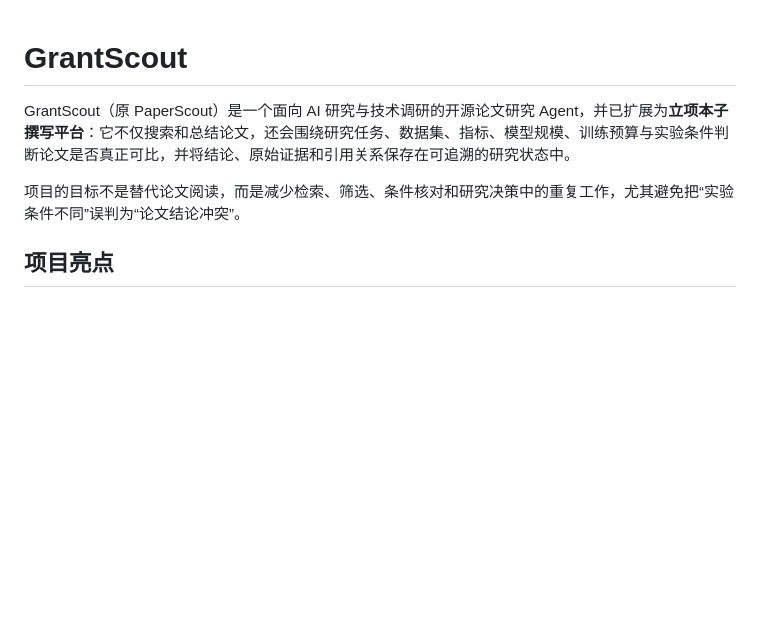
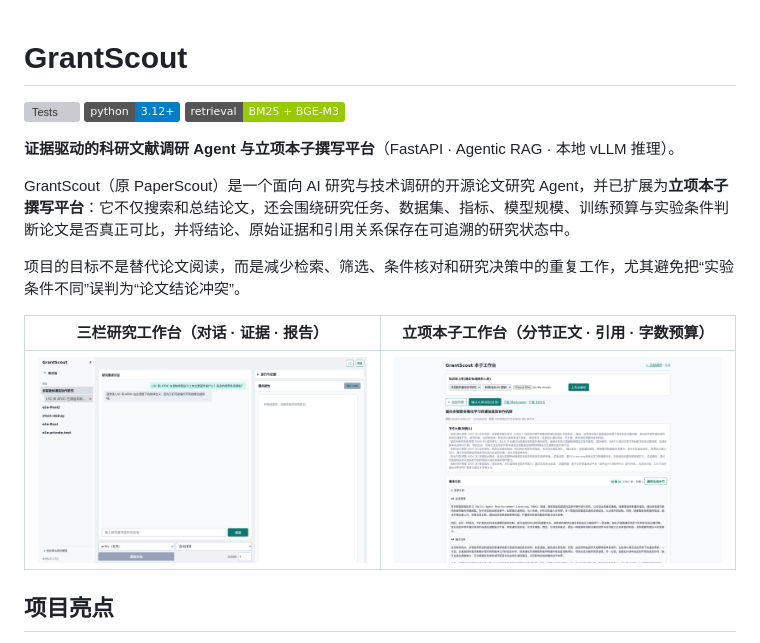
Before and after one commit to exuusiai/grantscout, a Markdown page: README.md, the part around the change. Rendered like a GitHub page; pictures changed too: docs/assets/proposal-detail.png (added), docs/assets/workspace.png (added); badges without logos; blank space fills up the shorter version; grey boxes are pictures that could not be loaded.

Commit message:
Add showcase screenshots and restructure README landing section
Two real-workflow screenshots: the three-pane research workspace with a
grounded Q&A conversation over a private corpus, and the proposal workbench
showing a five-section draft with citation markers and per-section word
budgets. The README now leads with badges, a one-line positioning, and the
side-by-side shots before the detailed introduction.

```diff
--- a/README.md
+++ b/README.md
@@ -1,8 +1,18 @@
 # GrantScout
+
+[![Tests](https://github.com/exuusiai/grantscout/actions/workflows/test.yml/badge.svg)](https://github.com/exuusiai/grantscout/actions/workflows/test.yml)
+![Python](https://img.shields.io/badge/python-3.12%2B-blue)
+![Retrieval](https://img.shields.io/badge/retrieval-BM25%20%2B%20BGE--M3-green)
+
+**证据驱动的科研文献调研 Agent 与立项本子撰写平台**（FastAPI · Agentic RAG · 本地 vLLM 推理）。
 
 GrantScout（原 PaperScout）是一个面向 AI 研究与技术调研的开源论文研究 Agent，并已扩展为**立项本子撰写平台**：它不仅搜索和总结论文，还会围绕研究任务、数据集、指标、模型规模、训练预算与实验条件判断论文是否真正可比，并将结论、原始证据和引用关系保存在可追溯的研究状态中。
 
 项目的目标不是替代论文阅读，而是减少检索、筛选、条件核对和研究决策中的重复工作，尤其避免把“实验条件不同”误判为“论文结论冲突”。
+
+| 三栏研究工作台（对话 · 证据 · 报告） | 立项本子工作台（分节正文 · 引用 · 字数预算） |
+|:---:|:---:|
+| ![研究工作台](docs/assets/workspace.png) | ![立项本子工作台](docs/assets/proposal-detail.png) |
 
 ## 项目亮点
 
```
Also changed, not shown: docs/assets/proposals-list.png (added).
